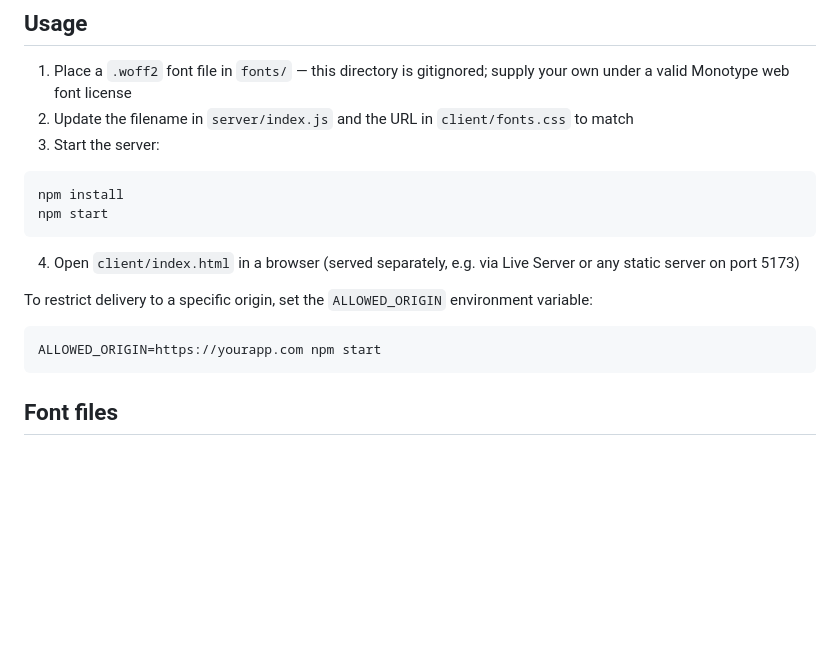
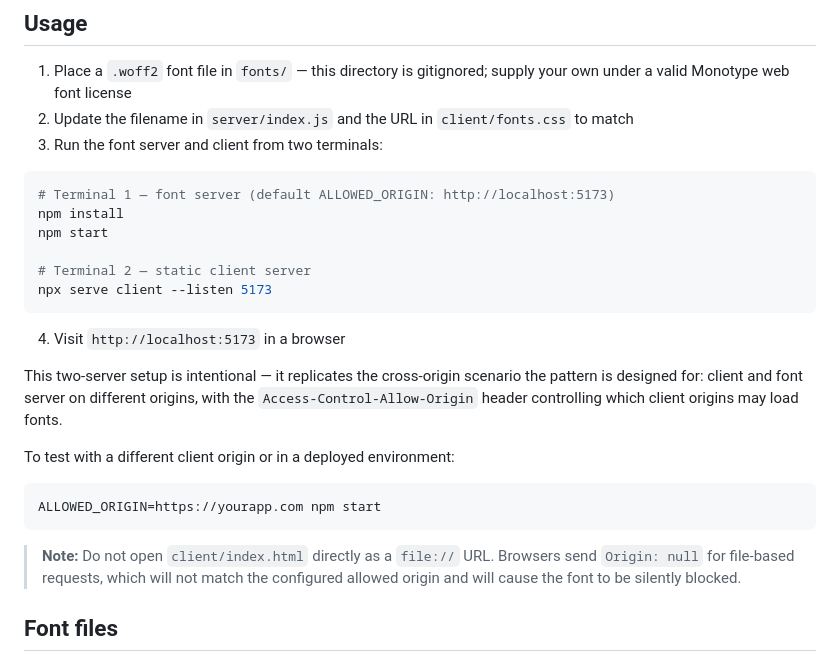
Before and after one commit to Monotype/pattern-saas-fonts-embedding, a Markdown page: README.md, the part around the change. Rendered like a GitHub page; blank space fills up the shorter version.

Commit message:
chore: clarify client server testing steps

````diff
--- a/README.md
+++ b/README.md
@@ -27,20 +27,28 @@ This pattern implements the following assertions from [reference-fonts-implement
 
 1. Place a `.woff2` font file in `fonts/` — this directory is gitignored; supply your own under a valid Monotype web font license
 2. Update the filename in `server/index.js` and the URL in `client/fonts.css` to match
-3. Start the server:
+3. Run the font server and client from two terminals:
 
 ```bash
+# Terminal 1 — font server (default ALLOWED_ORIGIN: http://localhost:5173)
 npm install
 npm start
+
+# Terminal 2 — static client server
+npx serve client --listen 5173
 ```
 
-4. Open `client/index.html` in a browser (served separately, e.g. via Live Server or any static server on port 5173)
+4. Visit `http://localhost:5173` in a browser
 
-To restrict delivery to a specific origin, set the `ALLOWED_ORIGIN` environment variable:
+This two-server setup is intentional — it replicates the cross-origin scenario the pattern is designed for: client and font server on different origins, with the `Access-Control-Allow-Origin` header controlling which client origins may load fonts.
+
+To test with a different client origin or in a deployed environment:
 
 ```bash
 ALLOWED_ORIGIN=https://yourapp.com npm start
 ```
+
+> **Note:** Do not open `client/index.html` directly as a `file://` URL. Browsers send `Origin: null` for file-based requests, which will not match the configured allowed origin and will cause the font to be silently blocked.
 
 ## Font files
 
````
